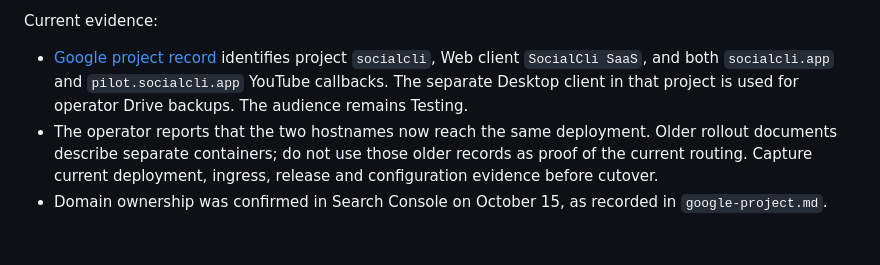
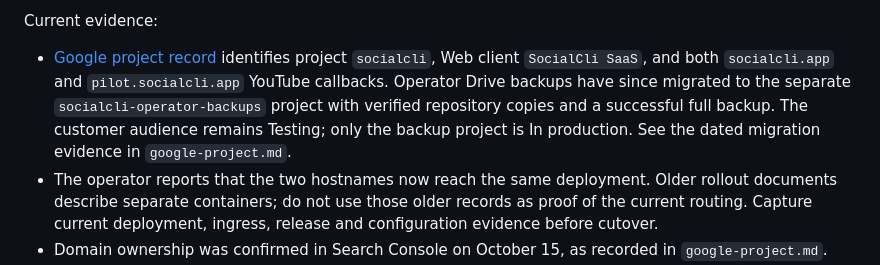
Before and after one commit to engels-florentino/SocialCli, a Markdown page: deploy/saas/google-production-cutover.md, the part around the change. GitHub-like rendering; blank space fills up the shorter version.

```diff
--- a/deploy/saas/google-production-cutover.md
+++ b/deploy/saas/google-production-cutover.md
@@ -25,8 +25,10 @@ Current evidence:
 
 - [Google project record](google-project.md) identifies project `socialcli`, Web
   client `SocialCli SaaS`, and both `socialcli.app` and `pilot.socialcli.app`
-  YouTube callbacks. The separate Desktop client in that project is used for
-  operator Drive backups. The audience remains Testing.
+  YouTube callbacks. Operator Drive backups have since migrated to the separate
+  `socialcli-operator-backups` project with verified repository copies and a
+  successful full backup. The customer audience remains Testing; only the backup
+  project is In production. See the dated migration evidence in `google-project.md`.
 - The operator reports that the two hostnames now reach the same deployment.
   Older rollout documents describe separate containers; do not use those older
   records as proof of the current routing. Capture current deployment, ingress,
```
Also changed, not shown: deploy/saas/rollout-rc9-2026-10-15.md (added, +44 -0 lines).
